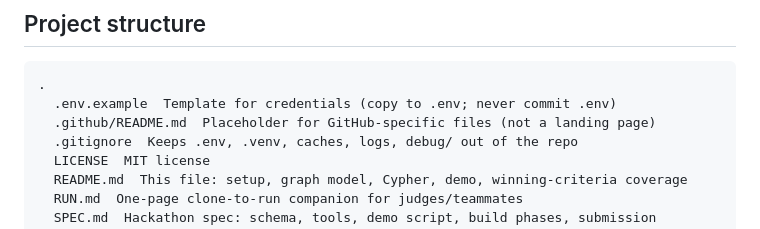
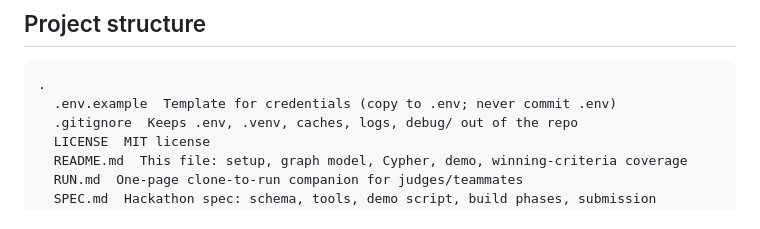
Before and after one commit to codingwinterz/GitTrace, a Markdown page: README.md, the part around the change. Rendered like a GitHub page.

````diff
--- a/README.md
+++ b/README.md
@@ -46,7 +46,6 @@ Removing FalkorDB breaks the product. This is the core of the submission.
 ```
 .
   .env.example  Template for credentials (copy to .env; never commit .env)
-  .github/README.md  Placeholder for GitHub-specific files (not a landing page)
   .gitignore  Keeps .env, .venv, caches, logs, debug/ out of the repo
   LICENSE  MIT license
   README.md  This file: setup, graph model, Cypher, demo, winning-criteria coverage
````
Also changed, not shown: .github/README.md (deleted, +0 -4 lines).
